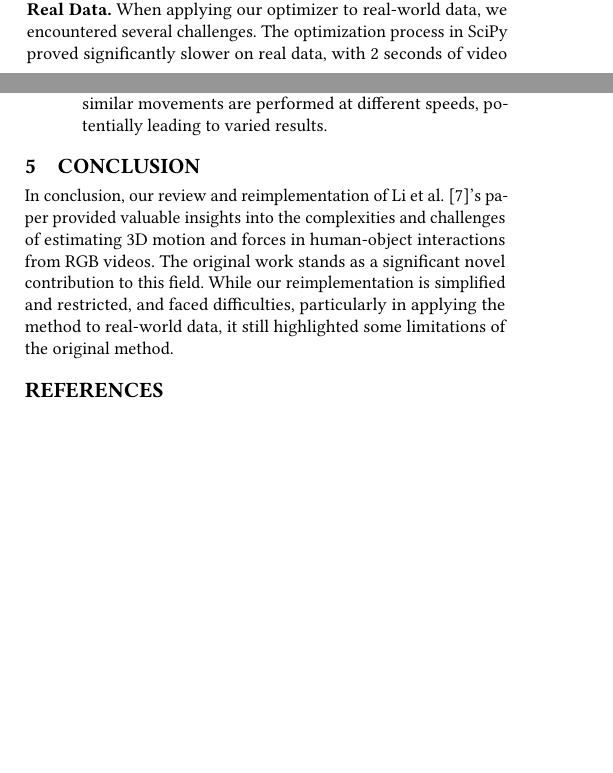
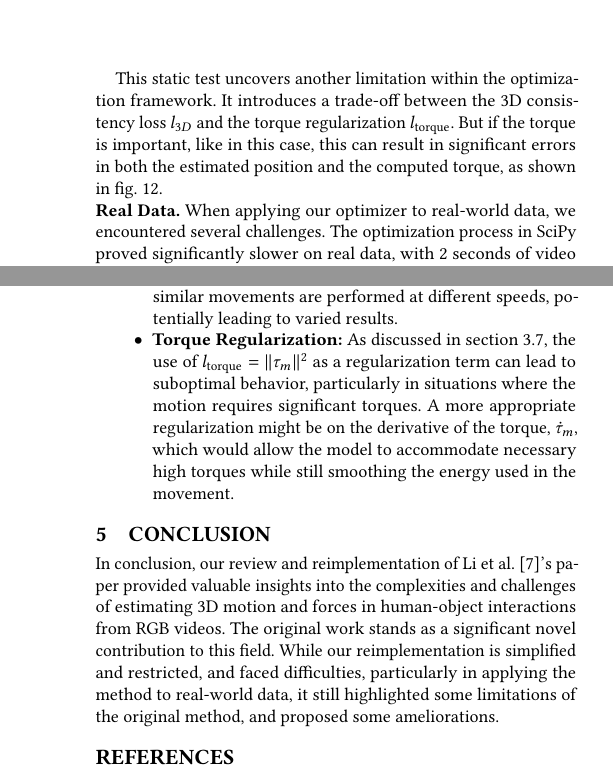
Before and after one commit to balthazarneveu/monocular_pose_and_forces_estimation, a LaTeX paper (report/report.tex, which reads report/content/3_our_work.tex, report/content/4_discussion.tex, report/content/5_conclusion.tex): two parts of the columns of pages 4 and 6 of 7 before the commit and two parts of the columns of pages 5 and 7 of 7 after it, joined at a grey line, cut at the place of the change, the shorter picture padded with empty space. Compiled offline with pdfLaTeX.

Commit message:
added static case + some modifications

```diff
--- a/report/content/3_our_work.tex
+++ b/report/content/3_our_work.tex
@@ -272,0 +276,5 @@ they demonstrate the optimizer's capability to reconstruct coherent torques.
+This static test uncovers another limitation within the optimization framework. It introduces a
+trade-off between the 3D consistency loss \(l_{3D}\) and the torque regularization
+\(l_{\text{torque}}\). But if the torque is important, like in this case, this can result in
+significant errors in both the estimated
+position and the computed torque, as shown in~\cref{fig:static}.
@@ -273,3 +293,6 @@ they demonstrate the optimizer's capability to reconstruct coherent torques.
+    \label{fig:static}
+\end{figure}
+
 
 \noindent\textbf{Real Data.} When applying our optimizer to real-world data, we encountered several challenges.
 The optimization process in SciPy proved significantly slower on real data, with 2 seconds of video requiring up to 10 minutes of
--- a/report/content/4_discussion.tex
+++ b/report/content/4_discussion.tex
@@ -31,4 +31,10 @@ the original study.
     affect the model's ability to generalize. This issue becomes particularly evident in scenarios where similar movements are performed at
     different speeds, potentially leading to varied results.
 
+    \item \textbf{Torque Regularization:} As discussed in~\cref{subsec:dynamic_results}, the use
+    of \(l_{\text{torque}} = \|\tau_m\|^2\) as a regularization term can lead to suboptimal
+    behavior, particularly in situations where the motion requires significant torques.
+    A more appropriate regularization might be on the derivative of the torque, \(\dot{\tau}_m\), which
+    would allow the model to accommodate necessary high torques while still smoothing the energy used in the movement.
+
 \end{itemize}
--- a/report/content/5_conclusion.tex
+++ b/report/content/5_conclusion.tex
@@ -4,4 +4,5 @@
 In conclusion, our review and reimplementation of~\citet{li2019estimating}'s paper provided valuable insights into the complexities
 and challenges of estimating 3D motion and forces in human-object interactions from RGB videos.
 The original work stands as a significant novel contribution to this field. While our reimplementation is simplified and restricted,
-and faced difficulties, particularly in applying the method to real-world data, it still highlighted some limitations of the original method.
+and faced difficulties, particularly in applying the method to real-world data, it still highlighted some limitations of the original method,
+and proposed some ameliorations.
```
Also changed, not shown: report/figures/static.png (added), report/figures/static_result.png (added), report/content/3_our_work.tex (17 more changed lines), report/content/4_discussion.tex (2 more changed lines), 1 other file.
